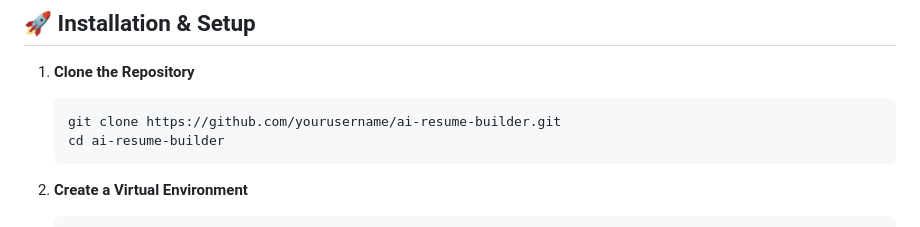
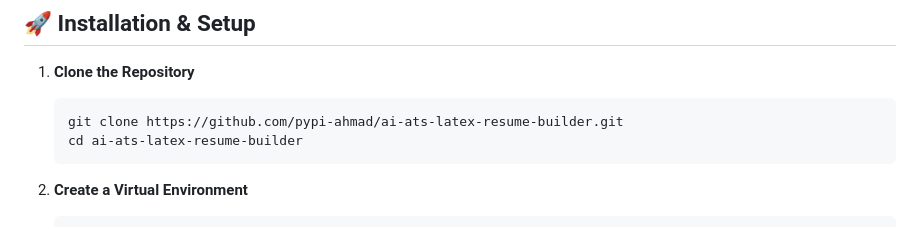
Before and after one commit to pypi-ahmad/ai-ats-latex-resume-builder, a Markdown page: README.md, the part around the change. Rendered like a GitHub page.

Commit message:
Update repository clone instructions in README

````diff
--- a/README.md
+++ b/README.md
@@ -40,8 +40,8 @@ Before running the app, ensure you have the following installed:
 
 1.  **Clone the Repository**
     ```bash
-    git clone https://github.com/yourusername/ai-resume-builder.git
-    cd ai-resume-builder
+    git clone https://github.com/pypi-ahmad/ai-ats-latex-resume-builder.git
+    cd ai-ats-latex-resume-builder
     ```
 
 2.  **Create a Virtual Environment**
````
